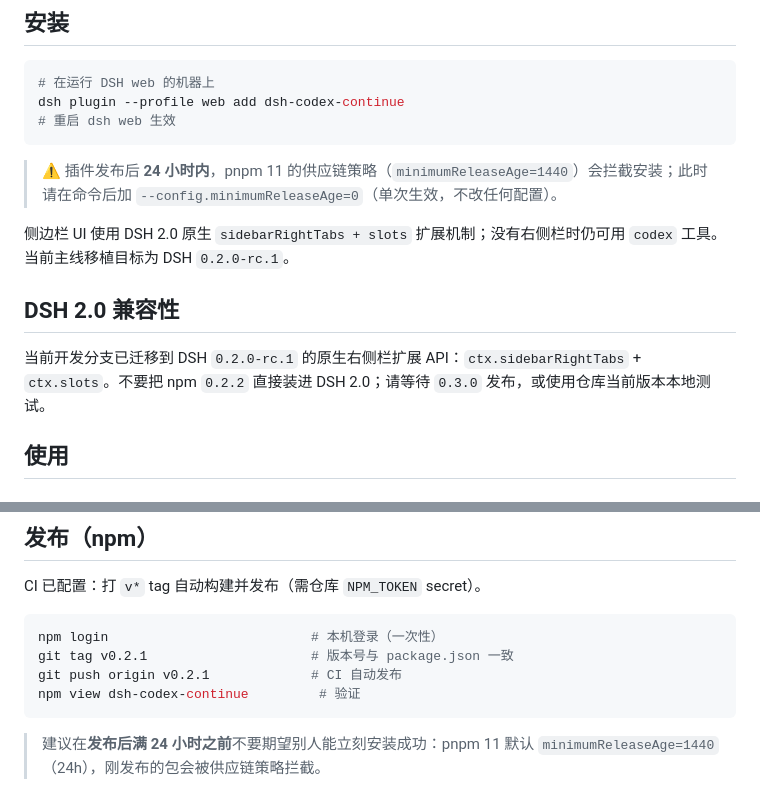
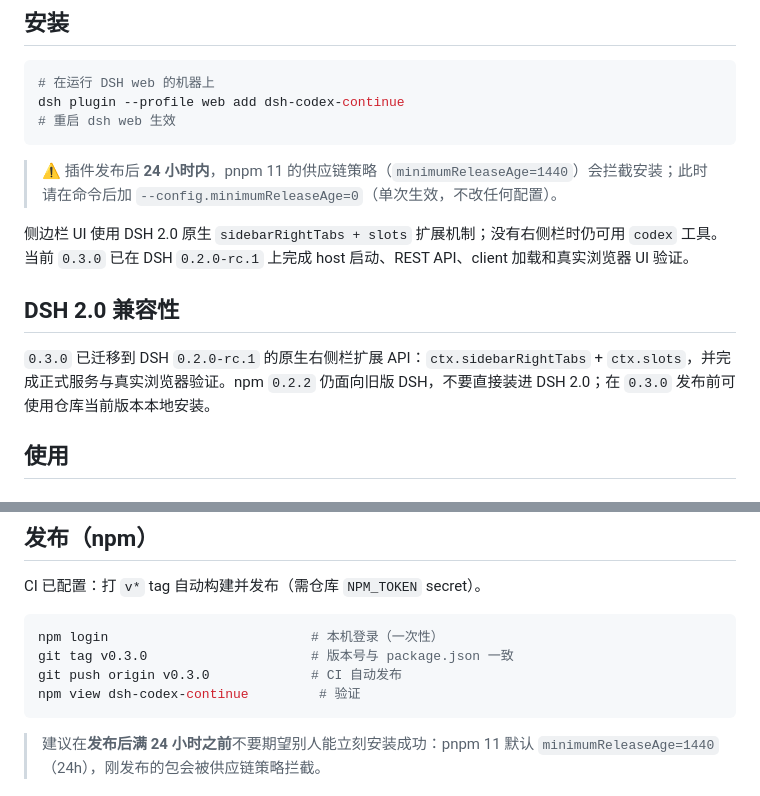
Before and after one commit to zhoujianbin/dsh-codex-continue, a Markdown page: README.md, 2 parts joined by grey strips. GitHub-like rendering.

````diff
--- a/README.md
+++ b/README.md
@@ -36,11 +36,11 @@ dsh plugin --profile web add dsh-codex-continue
 
 > ⚠️ 插件发布后 **24 小时内**，pnpm 11 的供应链策略（`minimumReleaseAge=1440`）会拦截安装；此时请在命令后加 `--config.minimumReleaseAge=0`（单次生效，不改任何配置）。
 
-侧边栏 UI 使用 DSH 2.0 原生 `sidebarRightTabs + slots` 扩展机制；没有右侧栏时仍可用 `codex` 工具。当前主线移植目标为 DSH `0.2.0-rc.1`。
+侧边栏 UI 使用 DSH 2.0 原生 `sidebarRightTabs + slots` 扩展机制；没有右侧栏时仍可用 `codex` 工具。当前 `0.3.0` 已在 DSH `0.2.0-rc.1` 上完成 host 启动、REST API、client 加载和真实浏览器 UI 验证。
 
 ## DSH 2.0 兼容性
 
-当前开发分支已迁移到 DSH `0.2.0-rc.1` 的原生右侧栏扩展 API：`ctx.sidebarRightTabs` + `ctx.slots`。不要把 npm `0.2.2` 直接装进 DSH 2.0；请等待 `0.3.0` 发布，或使用仓库当前版本本地测试。
+`0.3.0` 已迁移到 DSH `0.2.0-rc.1` 的原生右侧栏扩展 API：`ctx.sidebarRightTabs` + `ctx.slots`，并完成正式服务与真实浏览器验证。npm `0.2.2` 仍面向旧版 DSH，不要直接装进 DSH 2.0；在 `0.3.0` 发布前可使用仓库当前版本本地安装。
 
 ## 使用
 
@@ -109,8 +109,8 @@ CI 已配置：打 `v*` tag 自动构建并发布（需仓库 `NPM_TOKEN` secret
 
 ```bash
 npm login                          # 本机登录（一次性）
-git tag v0.2.1                     # 版本号与 package.json 一致
-git push origin v0.2.1             # CI 自动发布
+git tag v0.3.0                     # 版本号与 package.json 一致
+git push origin v0.3.0             # CI 自动发布
 npm view dsh-codex-continue         # 验证
 ```
 
````
Also changed, not shown: DESIGN.md (+6 -8 lines).
